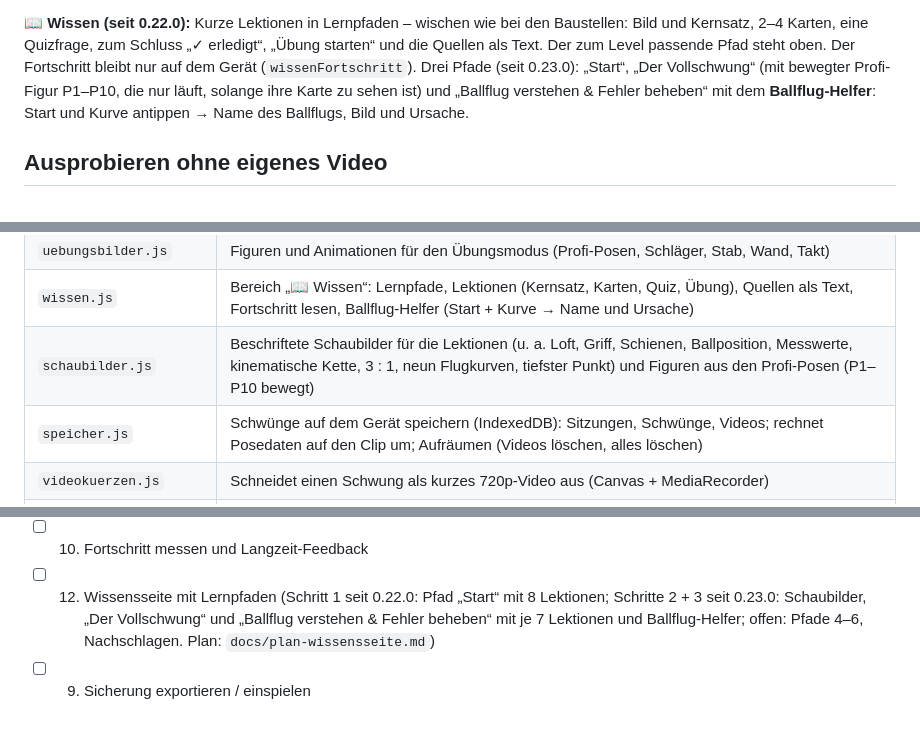
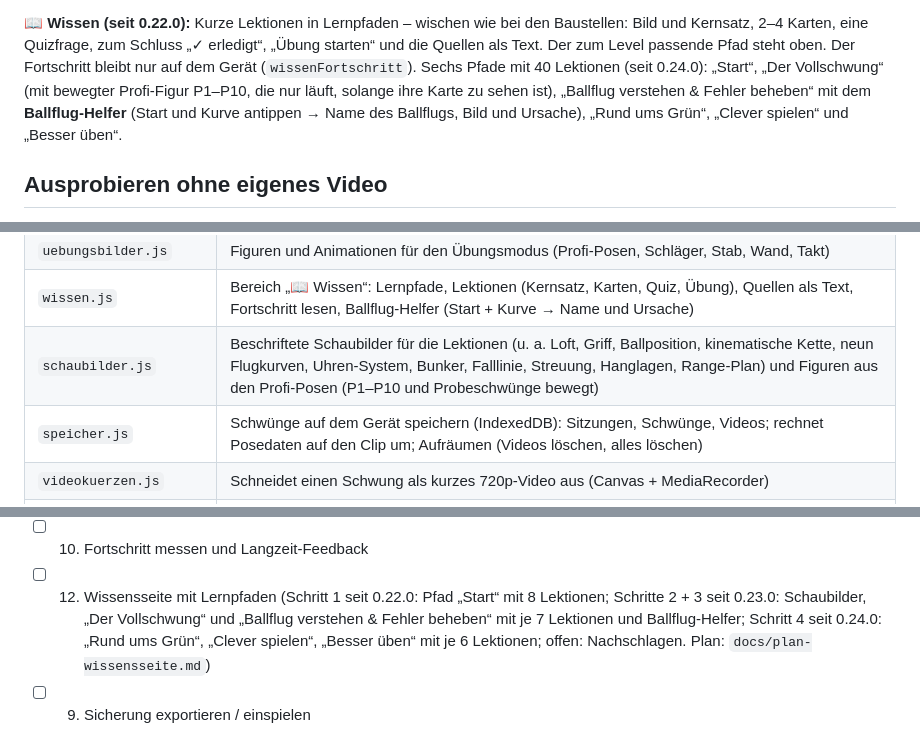
Before and after one commit to MarcelG91/golf-swing-coach, a Markdown page: README.md, 3 parts joined by grey strips. Rendered like a GitHub page.

Commit message:
Doku: Stand Wissensseite Schritt 4 (README, Plan, Backlog)
Co-Authored-By: Claude Opus 5.5 <noreply@anthropic.com>

```diff
--- a/README.md
+++ b/README.md
@@ -179,9 +179,9 @@ Die App ersetzt trotzdem keine Trainerstunde.
 **📖 Wissen (seit 0.22.0):** Kurze Lektionen in Lernpfaden – wischen wie bei den Baustellen: Bild und
 Kernsatz, 2–4 Karten, eine Quizfrage, zum Schluss „✓ erledigt“, „Übung starten“ und die Quellen als Text.
 Der zum Level passende Pfad steht oben. Der Fortschritt bleibt nur auf dem Gerät (`wissenFortschritt`).
-Drei Pfade (seit 0.23.0): „Start“, „Der Vollschwung“ (mit bewegter Profi-Figur P1–P10, die nur läuft, solange
-ihre Karte zu sehen ist) und „Ballflug verstehen & Fehler beheben“ mit dem **Ballflug-Helfer**: Start und Kurve
-antippen → Name des Ballflugs, Bild und Ursache.
+Sechs Pfade mit 40 Lektionen (seit 0.24.0): „Start“, „Der Vollschwung“ (mit bewegter Profi-Figur P1–P10, die nur
+läuft, solange ihre Karte zu sehen ist), „Ballflug verstehen & Fehler beheben“ mit dem **Ballflug-Helfer** (Start
+und Kurve antippen → Name des Ballflugs, Bild und Ursache), „Rund ums Grün“, „Clever spielen“ und „Besser üben“.
 
 ## Ausprobieren ohne eigenes Video
 
@@ -237,7 +237,7 @@ nachprüfen, ohne das Video erneut analysieren zu müssen.
 | `coach.js` | Coach mit Claude: was gesendet wird (nur Kennzahlen), fester Anleitungstext, Antwort prüfen |
 | `uebungsbilder.js` | Figuren und Animationen für den Übungsmodus (Profi-Posen, Schläger, Stab, Wand, Takt) |
 | `wissen.js` | Bereich „📖 Wissen“: Lernpfade, Lektionen (Kernsatz, Karten, Quiz, Übung), Quellen als Text, Fortschritt lesen, Ballflug-Helfer (Start + Kurve → Name und Ursache) |
-| `schaubilder.js` | Beschriftete Schaubilder für die Lektionen (u. a. Loft, Griff, Schienen, Ballposition, Messwerte, kinematische Kette, 3 : 1, neun Flugkurven, tiefster Punkt) und Figuren aus den Profi-Posen (P1–P10 bewegt) |
+| `schaubilder.js` | Beschriftete Schaubilder für die Lektionen (u. a. Loft, Griff, Ballposition, kinematische Kette, neun Flugkurven, Uhren-System, Bunker, Falllinie, Streuung, Hanglagen, Range-Plan) und Figuren aus den Profi-Posen (P1–P10 und Probeschwünge bewegt) |
 | `speicher.js` | Schwünge auf dem Gerät speichern (IndexedDB): Sitzungen, Schwünge, Videos; rechnet Posedaten auf den Clip um; Aufräumen (Videos löschen, alles löschen) |
 | `videokuerzen.js` | Schneidet einen Schwung als kurzes 720p-Video aus (Canvas + MediaRecorder) |
 | `pwa.js` | Installation, Offline-Status, Speicherschutz, Versionsnummer |
@@ -494,7 +494,8 @@ Als Nächstes, in dieser Reihenfolge (die Nummern bleiben, damit alle Verweise s
 - [ ] 10. Fortschritt messen und Langzeit-Feedback
 - [ ] 12. Wissensseite mit Lernpfaden (Schritt 1 seit 0.22.0: Pfad „Start“ mit 8 Lektionen; Schritte 2 + 3
   seit 0.23.0: Schaubilder, „Der Vollschwung“ und „Ballflug verstehen & Fehler beheben“ mit je 7 Lektionen und
-  Ballflug-Helfer; offen: Pfade 4–6, Nachschlagen. Plan: `docs/plan-wissensseite.md`)
+  Ballflug-Helfer; Schritt 4 seit 0.24.0: „Rund ums Grün“, „Clever spielen“, „Besser üben“ mit je 6 Lektionen;
+  offen: Nachschlagen. Plan: `docs/plan-wissensseite.md`)
 - [ ] 9. Sicherung exportieren / einspielen
 
 Details: `docs/plan-etappe-11-level-und-coach.md` (Etappe 11) und
```
Also changed, not shown: other parts of README.md (+1 -1 lines), CLAUDE.md (+2 -1 lines), docs/plan-wissensseite.md (+24 -1 lines).
